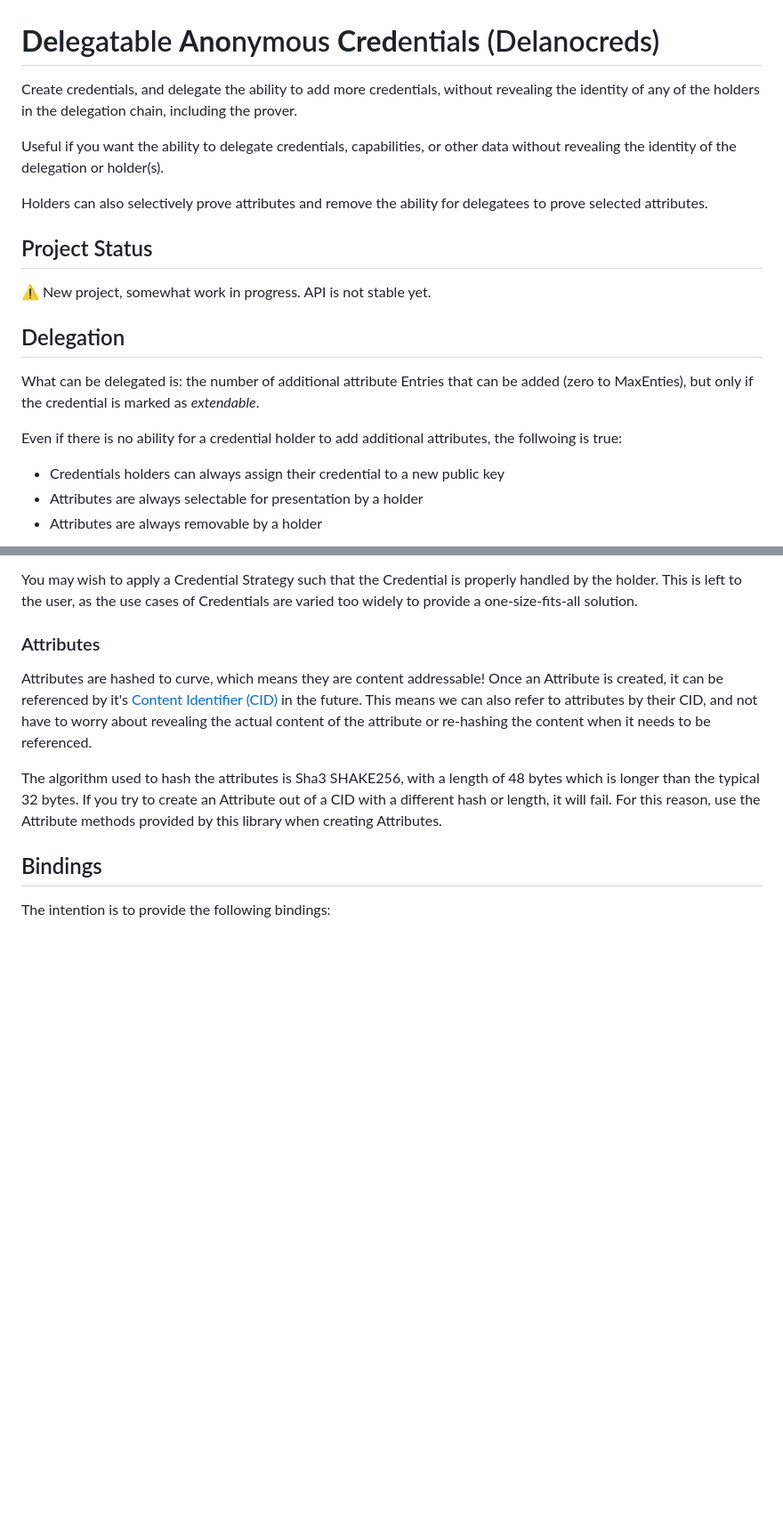
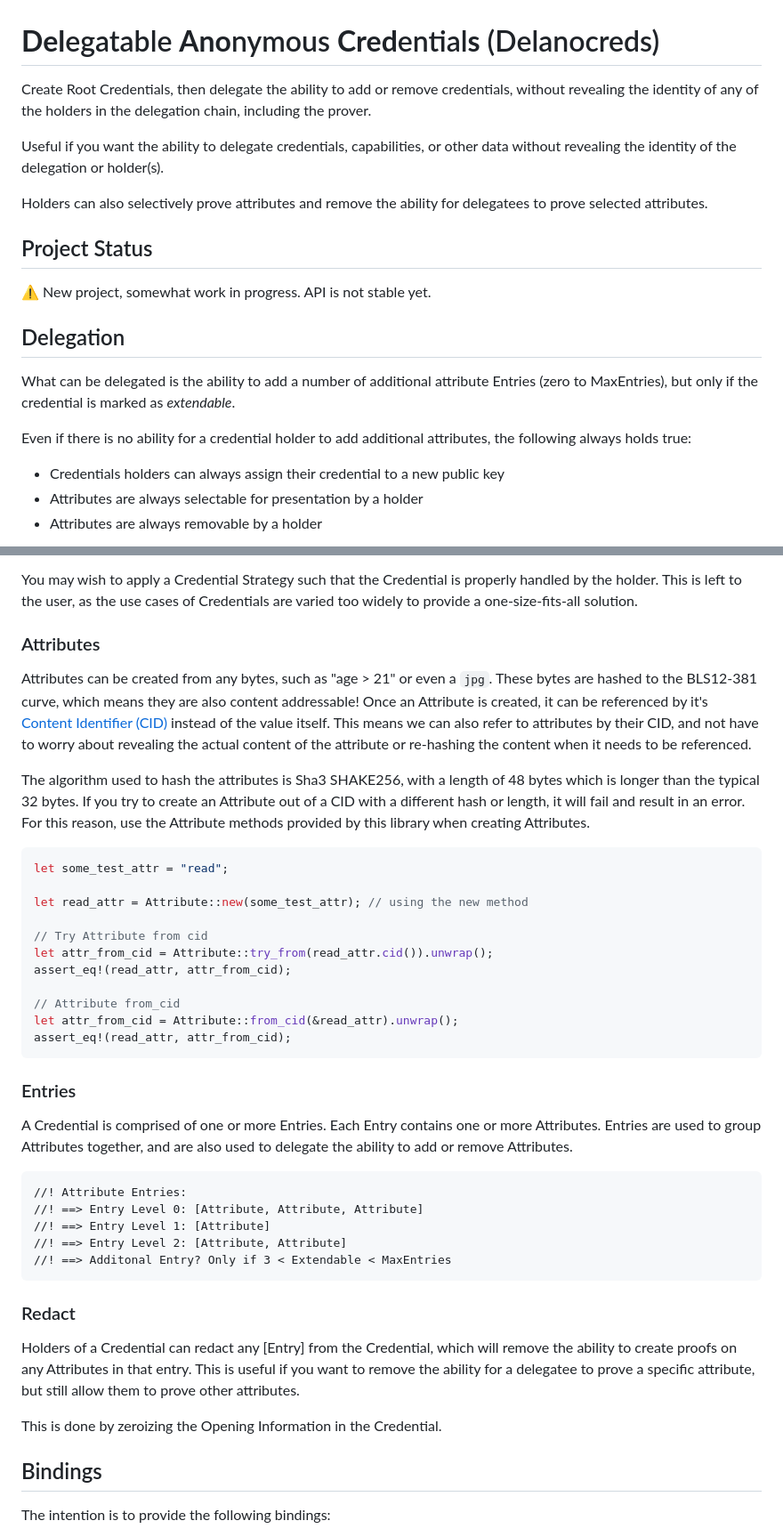
Before and after one commit to DougAnderson444/delanocreds, a Markdown page: README.md, 2 parts joined by grey strips. Shown at 89% size. GitHub-like rendering; blank space fills up the shorter version.

Commit message:
add redact

````diff
--- a/README.md
+++ b/README.md
@@ -1,6 +1,6 @@
 # **Del**egatable **Ano**nymous **Cred**ential**s** (Delanocreds)
 
-Create credentials, and delegate the ability to add more credentials, without revealing the identity of any of the holders in the delegation chain, including the prover.
+Create Root Credentials, then delegate the ability to add or remove credentials, without revealing the identity of any of the holders in the delegation chain, including the prover.
 
 Useful if you want the ability to delegate credentials, capabilities, or other data without revealing the identity of the delegation or holder(s).
 
@@ -12,9 +12,9 @@ Holders can also selectively prove attributes and remove the ability for delegat
 
 ## Delegation
 
-What can be delegated is: the number of additional attribute Entries that can be added (zero to MaxEnties), but only if the credential is marked as _extendable_.
+What can be delegated is the ability to add a number of additional attribute Entries (zero to MaxEntries), but only if the credential is marked as _extendable_.
 
-Even if there is no ability for a credential holder to add additional attributes, the follwoing is true:
+Even if there is no ability for a credential holder to add additional attributes, the following always holds true:
 
 -   Credentials holders can always assign their credential to a new public key
 -   Attributes are always selectable for presentation by a holder
@@ -29,9 +29,41 @@ You may wish to apply a Credential Strategy such that the Credential is properly
 
 ### Attributes
 
-Attributes are hashed to curve, which means they are content addressable! Once an Attribute is created, it can be referenced by it's [Content Identifier (CID)](https://cid.ipfs.tech/) in the future. This means we can also refer to attributes by their CID, and not have to worry about revealing the actual content of the attribute or re-hashing the content when it needs to be referenced.
+Attributes can be created from any bytes, such as "age > 21" or even a `jpg`. These bytes are hashed to the BLS12-381 curve, which means they are also content addressable! Once an Attribute is created, it can be referenced by it's [Content Identifier (CID)](https://cid.ipfs.tech/) instead of the value itself. This means we can also refer to attributes by their CID, and not have to worry about revealing the actual content of the attribute or re-hashing the content when it needs to be referenced.
 
-The algorithm used to hash the attributes is Sha3 SHAKE256, with a length of 48 bytes which is longer than the typical 32 bytes. If you try to create an Attribute out of a CID with a different hash or length, it will fail. For this reason, use the Attribute methods provided by this library when creating Attributes.
+The algorithm used to hash the attributes is Sha3 SHAKE256, with a length of 48 bytes which is longer than the typical 32 bytes. If you try to create an Attribute out of a CID with a different hash or length, it will fail and result in an error. For this reason, use the Attribute methods provided by this library when creating Attributes.
+
+```rust
+let some_test_attr = "read";
+
+let read_attr = Attribute::new(some_test_attr); // using the new method
+
+// Try Attribute from cid
+let attr_from_cid = Attribute::try_from(read_attr.cid()).unwrap();
+assert_eq!(read_attr, attr_from_cid);
+
+// Attribute from_cid
+let attr_from_cid = Attribute::from_cid(&read_attr).unwrap();
+assert_eq!(read_attr, attr_from_cid);
+```
+
+### Entries
+
+A Credential is comprised of one or more Entries. Each Entry contains one or more Attributes. Entries are used to group Attributes together, and are also used to delegate the ability to add or remove Attributes.
+
+```md
+//! Attribute Entries:
+//! ==> Entry Level 0: [Attribute, Attribute, Attribute]
+//! ==> Entry Level 1: [Attribute]
+//! ==> Entry Level 2: [Attribute, Attribute]
+//! ==> Additonal Entry? Only if 3 < Extendable < MaxEntries
+```
+
+### Redact
+
+Holders of a Credential can redact any [Entry] from the Credential, which will remove the ability to create proofs on any Attributes in that entry. This is useful if you want to remove the ability for a delegatee to prove a specific attribute, but still allow them to prove other attributes.
+
+This is done by zeroizing the Opening Information in the Credential.
 
 ## Bindings
 
````
